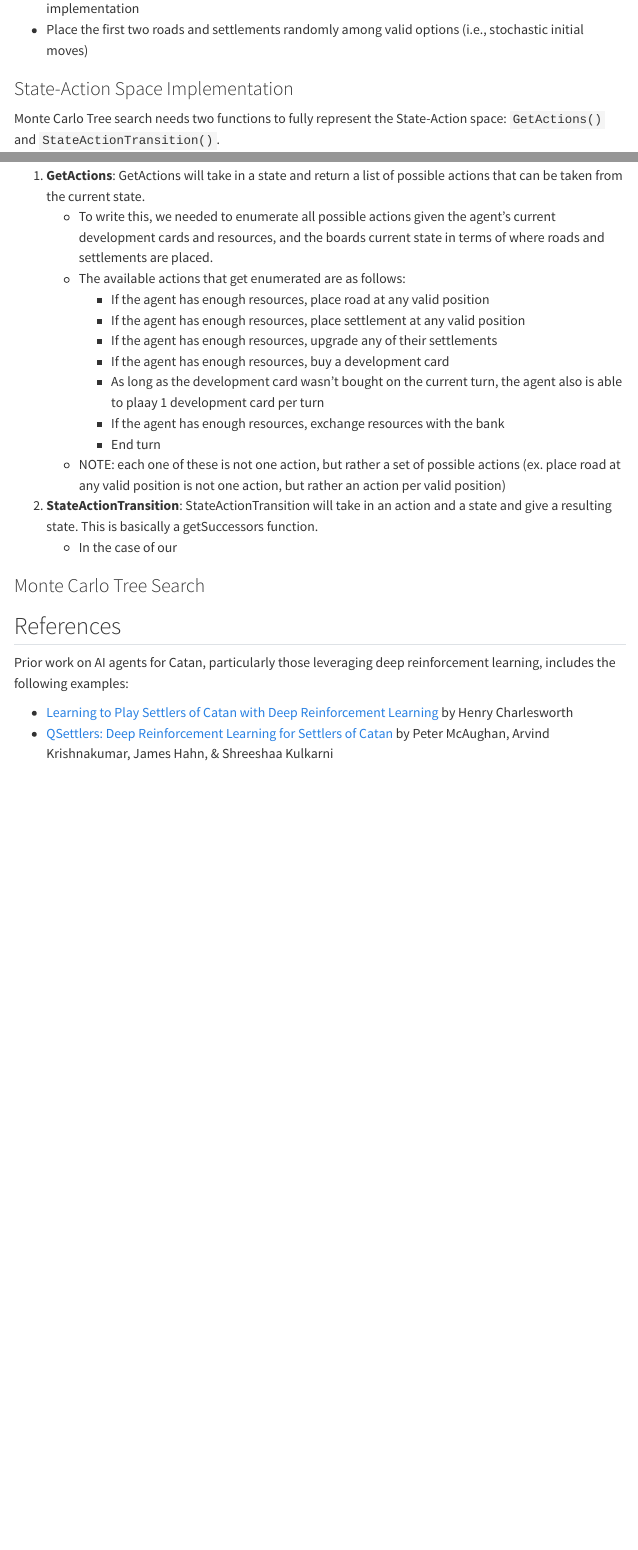
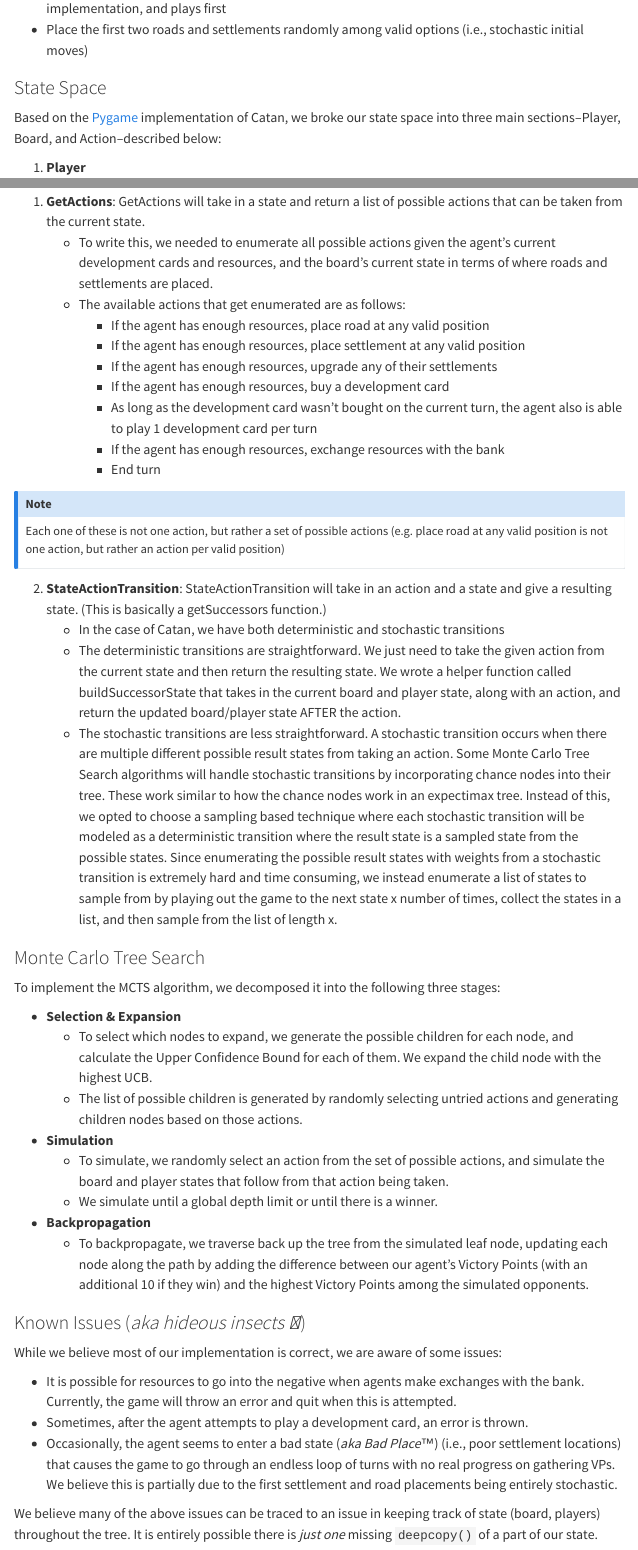
Before and after one commit to catan-ai/project, a Quarto document (docs/index.qmd): the page in a window 1100 px wide, from 1300 px down before the commit and from 740 px down after it, and a second part further down, joined at a grey line. Rendered offline with R 4.5, knitr and Pandoc in place of Quarto, with nearby package versions; menus at the side of the page are left out.

Commit message:
Committing from the side.

```diff
--- a/docs/index.qmd
+++ b/docs/index.qmd
@@ -29,5 +36,7 @@ uv run game.py --disable-ports
+* Place the first two roads and settlements randomly among valid options (i.e., stochastic initial moves)
+
 ### State Space
-We broke down our state space into three main sections–Player, Board, and Action–described below:
+Based on the [Pygame](https://github.com/damargulis/catan/tree/master) implementation of Catan, we broke our state space into three main sections–Player, Board, and Action–described below:
 
 1. **Player**
     * **Hand**: Dictionary containing each card type (keys) and the associated counts (values)
@@ -56,29 +58,54 @@ To reduce game complexity and enable efficient agent training, we made the follo
-* Place the first two roads and settlements randomly among valid options (i.e., stochastic initial moves)
-
-### State-Action Space Implementation
-Monte Carlo Tree search needs two functions to fully represent the State-Action space: `GetActions()` and `StateActionTransition()`.
+### State-Action Space
+Monte Carlo Tree Search requires two functions to fully represent the State-Action space `GetActions()` and `StateActionTransition()`.
 
 1. **GetActions**: GetActions will take in a state and return a list of possible actions that can be taken from the current state.
-    * To write this, we needed to enumerate all possible actions given the agent's current development cards and resources, and the boards current state in terms of where roads and settlements are placed.
+    * To write this, we needed to enumerate all possible actions given the agent's current development cards and resources, and the board's current state in terms of where roads and settlements are placed.
     * The available actions that get enumerated are as follows:
         * If the agent has enough resources, place road at any valid position
         * If the agent has enough resources, place settlement at any valid position
         * If the agent has enough resources, upgrade any of their settlements
         * If the agent has enough resources, buy a development card
-        * As long as the development card wasn't bought on the current turn, the agent also is able to plaay 1 development card per turn
+        * As long as the development card wasn't bought on the current turn, the agent also is able to play 1 development card per turn
         * If the agent has enough resources, exchange resources with the bank
         * End turn
 
-    * NOTE: each one of these is not one action, but rather a set of possible actions (ex. place road at any valid position is not one action, but rather an action per valid position)
+::: {.callout-note appearance="simple"}
 
-2. **StateActionTransition**: StateActionTransition will take in an action and a state and give a resulting state. This is basically a getSuccessors function.
-    * In the case of our
+## Note
+Each one of these is not one action, but rather a set of possible actions (e.g. place road at any valid position is not one action, but rather an action per valid position)
+
+:::
+
+2. **StateActionTransition**: StateActionTransition will take in an action and a state and give a resulting state. (This is basically a getSuccessors function.)
+    * In the case of Catan, we have both deterministic and stochastic transitions
+    * The deterministic transitions are straightforward. We just need to take the given action from the current state and then return the resulting state. We wrote a helper function called buildSuccessorState that takes in the current board and player state, along with an action, and return the updated board/player state AFTER the action.
+    * The stochastic transitions are less straightforward. A stochastic transition occurs when there are multiple different possible result states from taking an action. Some Monte Carlo Tree Search algorithms will handle stochastic transitions by incorporating chance nodes into their tree. These work similar to how the chance nodes work in an expectimax tree. Instead of this, we opted to choose a sampling based technique where each stochastic transition will be modeled as a deterministic transition where the result state is a sampled state from the possible states. Since enumerating the possible result states with weights from a stochastic transition is extremely hard and time consuming, we instead enumerate a list of states to sample from by playing out the game to the next state x number of times, collect the states in a list, and then sample from the list of length x.
 
 ### Monte Carlo Tree Search
+To implement the MCTS algorithm, we decomposed it into the following three stages:
 
+* **Selection & Expansion**
+    * To select which nodes to expand, we generate the possible children for each node, and calculate the Upper Confidence Bound for each of them. We expand the child node with the highest UCB.
+    * The list of possible children is generated by randomly selecting untried actions and generating children nodes based on those actions.
+
+* **Simulation**
+    * To simulate, we randomly select an action from the set of possible actions, and simulate the board and player states that follow from that action being taken.
+    * We simulate until a global depth limit or until there is a winner.
+
+* **Backpropagation**
+    * To backpropagate, we traverse back up the tree from the simulated leaf node, updating each node along the path by adding the difference between our agent's Victory Points (with an additional 10 if they win) and the highest Victory Points among the simulated opponents.
+
+### Known Issues (_aka hideous insects 🦟_)
+While we believe most of our implementation is correct, we are aware of some issues:
+
+* It is possible for resources to go into the negative when agents make exchanges with the bank. Currently, the game will throw an error and quit when this is attempted.
+* Sometimes, after the agent attempts to play a development card, an error is thrown.
+* Occasionally, the agent seems to enter a bad state (_aka Bad Place™_) (i.e., poor settlement locations) that causes the game to go through an endless loop of turns with no real progress on gathering VPs. We believe this is partially due to the first settlement and road placements being entirely stochastic.
+
+We believe many of the above issues can be traced to an issue in keeping track of state (board, players) throughout the tree. It is entirely possible there is _just one_ missing `deepcopy()` of a part of our state.
 
 ## References
-Prior work on AI agents for Catan, particularly those leveraging deep reinforcement learning, includes the following examples:
+Prior work on AI agents for Catan, particularly those leveraging reinforcement learning, includes the following examples:
 
 * [Learning to Play Settlers of Catan with Deep Reinforcement Learning](https://settlers-rl.github.io/) by Henry Charlesworth
 * [QSettlers: Deep Reinforcement Learning for Settlers of Catan](https://akrishna77.github.io/QSettlers/) by Peter McAughan, Arvind Krishnakumar, James Hahn, & Shreeshaa Kulkarni
```
Also changed, not shown: docs/_quarto.yml, docs/search.json, docs/index.qmd (14 more changed lines), 1 other file.
